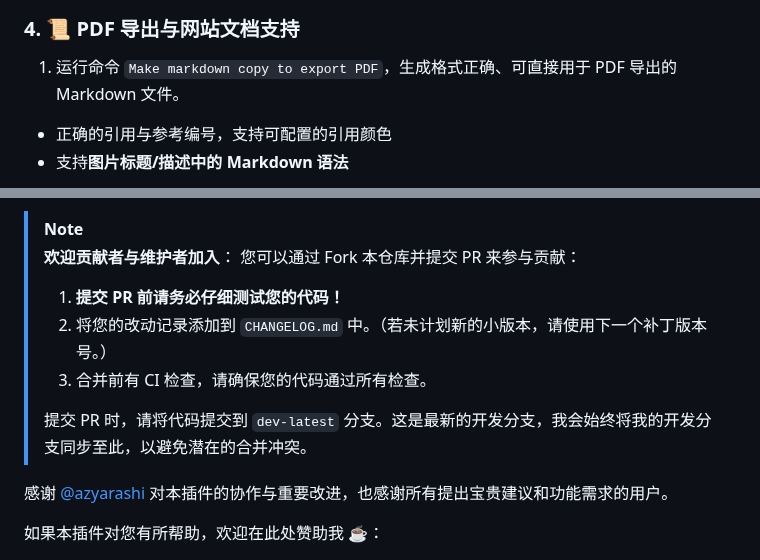
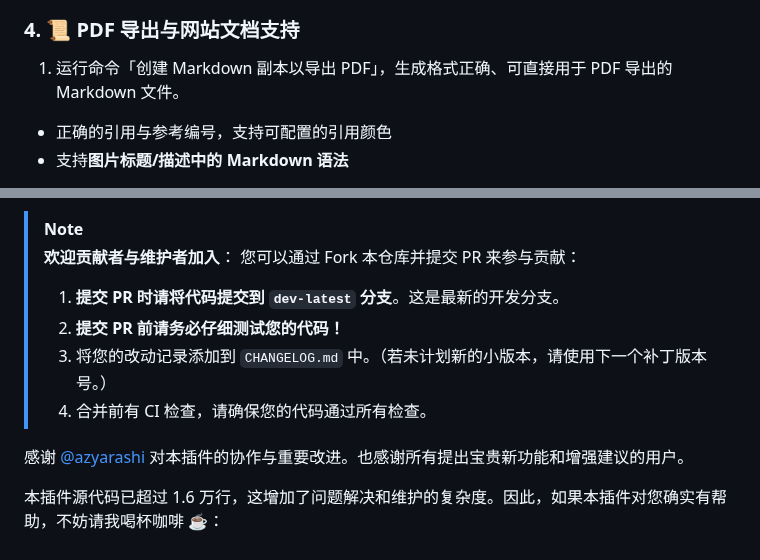
Before and after one commit to FRIEDparrot/obsidian-equation-citator, a Markdown page: README-zh-CN.md, 2 parts joined by grey strips. GitHub-like rendering.

```diff
--- a/README-zh-CN.md
+++ b/README-zh-CN.md
@@ -85,7 +87,7 @@
 
 ### 4. 📜 PDF 导出与网站文档支持
 
-1. 运行命令 `Make markdown copy to export PDF`，生成格式正确、可直接用于 PDF 导出的 Markdown 文件。
+1. 运行命令「创建 Markdown 副本以导出 PDF」，生成格式正确、可直接用于 PDF 导出的 Markdown 文件。
   - 正确的引用与参考编号，支持可配置的引用颜色
   - 支持**图片标题/描述中的 Markdown 语法**
 
@@ -140,13 +141,12 @@
 > **欢迎贡献者与维护者加入**：
 > 您可以通过 Fork 本仓库并提交 PR 来参与贡献：
-> 1. **提交 PR 前请务必仔细测试您的代码！**
-> 2. 将您的改动记录添加到 `CHANGELOG.md` 中。（若未计划新的小版本，请使用下一个补丁版本号。）
-> 3. 合并前有 CI 检查，请确保您的代码通过所有检查。
->
-> 提交 PR 时，请将代码提交到 `dev-latest` 分支。这是最新的开发分支，我会始终将我的开发分支同步至此，以避免潜在的合并冲突。
+> 1. **提交 PR 时请将代码提交到 `dev-latest` 分支**。这是最新的开发分支。
+> 2. **提交 PR 前请务必仔细测试您的代码！**
+> 3. 将您的改动记录添加到 `CHANGELOG.md` 中。（若未计划新的小版本，请使用下一个补丁版本号。）
+> 4. 合并前有 CI 检查，请确保您的代码通过所有检查。
 
-感谢 [@azyarashi](https://github.com/azyarashi) 对本插件的协作与重要改进，也感谢所有提出宝贵建议和功能需求的用户。
+感谢 [@azyarashi](https://github.com/azyarashi) 对本插件的协作与重要改进。也感谢所有提出宝贵新功能和增强建议的用户。
 
-如果本插件对您有所帮助，欢迎在此处赞助我 ☕️：
+本插件源代码已超过 1.6 万行，这增加了问题解决和维护的复杂度。因此，如果本插件对您确实有帮助，不妨请我喝杯咖啡 ☕️：
 
 <center><a href='https://ko-fi.com/Z8Z81N7CMO' target='_blank'><img src="./img/friedparrot-kofi.jpg" width="350px" style="border-radius:15px"></img></a></center>
```
Also changed, not shown: other parts of README-zh-CN.md (+39 -38 lines), README.md (+16 -19 lines), img/pdf-export-example.png, 1 other file.
